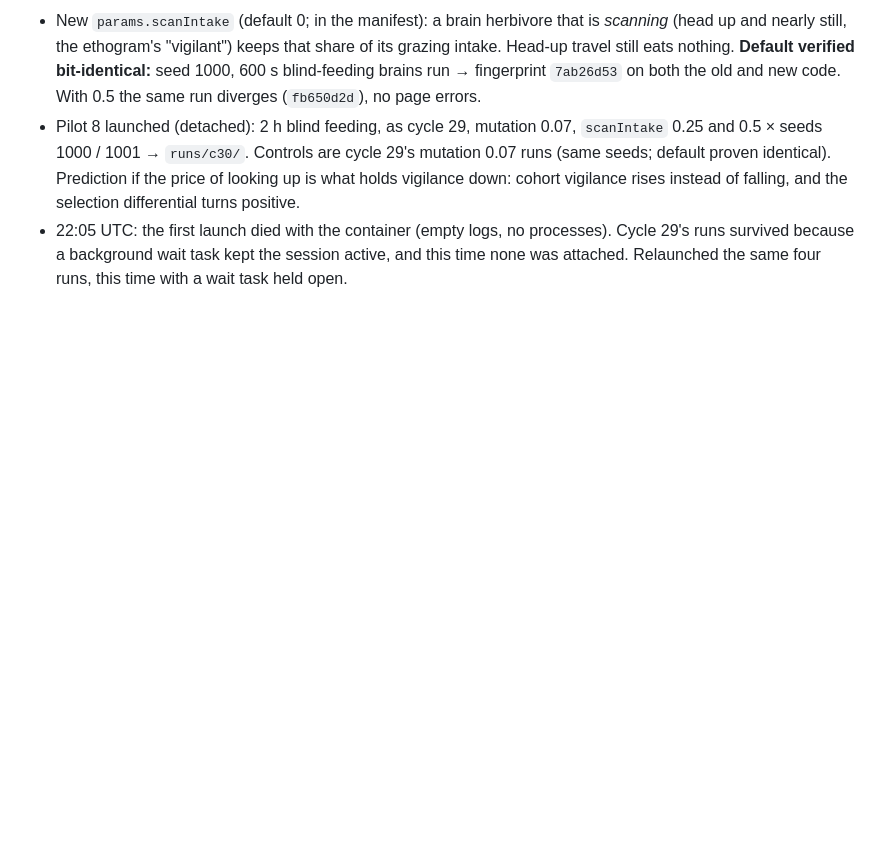
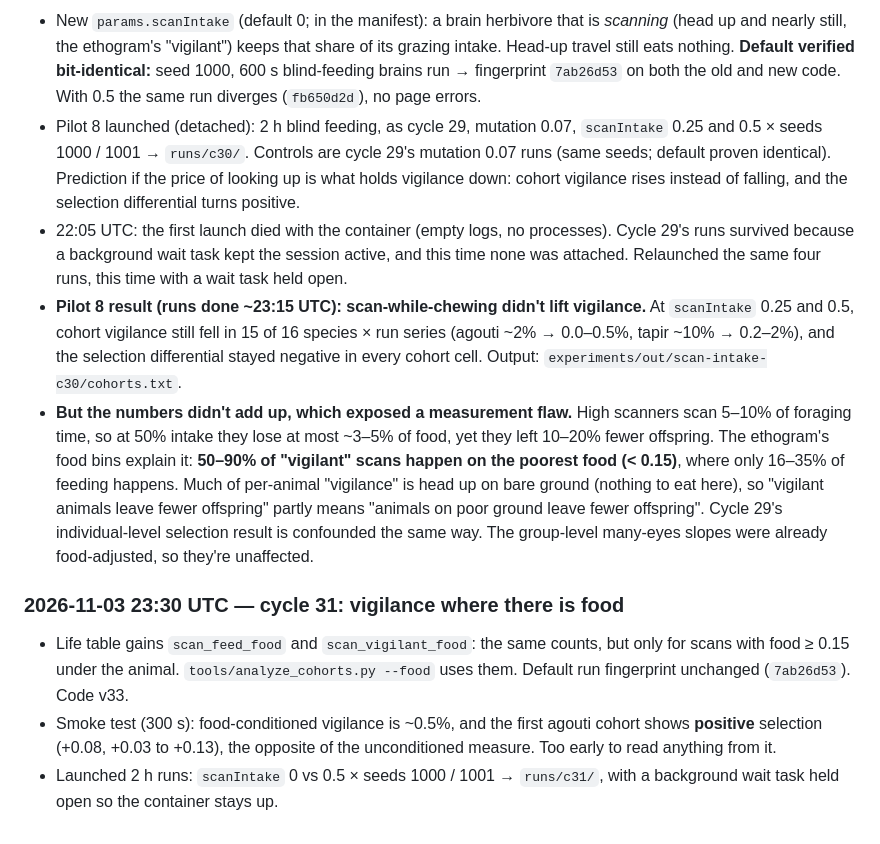
Before and after one commit to KrishKalra19/vivarium, a Markdown page: LOOP_LOG.md, the part around the change. GitHub-like rendering; blank space fills up the shorter version.

Commit message:
Loop log: pilot 8 result, food confound in per-animal vigilance, cycle 31 launched
Co-Authored-By: Claude Opus 5.5 <noreply@anthropic.com>
Claude-Session: https://claude.ai/code/session_01D1drxBPYq8aXAwgwqamaUz

```diff
--- a/LOOP_LOG.md
+++ b/LOOP_LOG.md
@@ -289,3 +289,9 @@ Two 7200 sim-s runs, river on, seed 1, one with mating and one without (~18 min
 - New `params.scanIntake` (default 0; in the manifest): a brain herbivore that is *scanning* (head up and nearly still, the ethogram's "vigilant") keeps that share of its grazing intake. Head-up travel still eats nothing. **Default verified bit-identical:** seed 1000, 600 s blind-feeding brains run → fingerprint `7ab26d53` on both the old and new code. With 0.5 the same run diverges (`fb650d2d`), no page errors.
 - Pilot 8 launched (detached): 2 h blind feeding, as cycle 29, mutation 0.07, `scanIntake` 0.25 and 0.5 × seeds 1000 / 1001 → `runs/c30/`. Controls are cycle 29's mutation 0.07 runs (same seeds; default proven identical). Prediction if the price of looking up is what holds vigilance down: cohort vigilance rises instead of falling, and the selection differential turns positive.
 - 22:05 UTC: the first launch died with the container (empty logs, no processes). Cycle 29's runs survived because a background wait task kept the session active, and this time none was attached. Relaunched the same four runs, this time with a wait task held open.
+- **Pilot 8 result (runs done ~23:15 UTC): scan-while-chewing didn't lift vigilance.** At `scanIntake` 0.25 and 0.5, cohort vigilance still fell in 15 of 16 species × run series (agouti ~2% → 0.0–0.5%, tapir ~10% → 0.2–2%), and the selection differential stayed negative in every cohort cell. Output: `experiments/out/scan-intake-c30/cohorts.txt`.
+- **But the numbers didn't add up, which exposed a measurement flaw.** High scanners scan 5–10% of foraging time, so at 50% intake they lose at most ~3–5% of food, yet they left 10–20% fewer offspring. The ethogram's food bins explain it: **50–90% of "vigilant" scans happen on the poorest food (< 0.15)**, where only 16–35% of feeding happens. Much of per-animal "vigilance" is head up on bare ground (nothing to eat here), so "vigilant animals leave fewer offspring" partly means "animals on poor ground leave fewer offspring". Cycle 29's individual-level selection result is confounded the same way. The group-level many-eyes slopes were already food-adjusted, so they're unaffected.
+### 2026-11-03 23:30 UTC — cycle 31: vigilance where there is food
+- Life table gains `scan_feed_food` and `scan_vigilant_food`: the same counts, but only for scans with food ≥ 0.15 under the animal. `tools/analyze_cohorts.py --food` uses them. Default run fingerprint unchanged (`7ab26d53`). Code v33.
+- Smoke test (300 s): food-conditioned vigilance is ~0.5%, and the first agouti cohort shows **positive** selection (+0.08, +0.03 to +0.13), the opposite of the unconditioned measure. Too early to read anything from it.
+- Launched 2 h runs: `scanIntake` 0 vs 0.5 × seeds 1000 / 1001 → `runs/c31/`, with a background wait task held open so the container stays up.
```
Also changed, not shown: LOOP_PLAN.md (+3 -1 lines).
